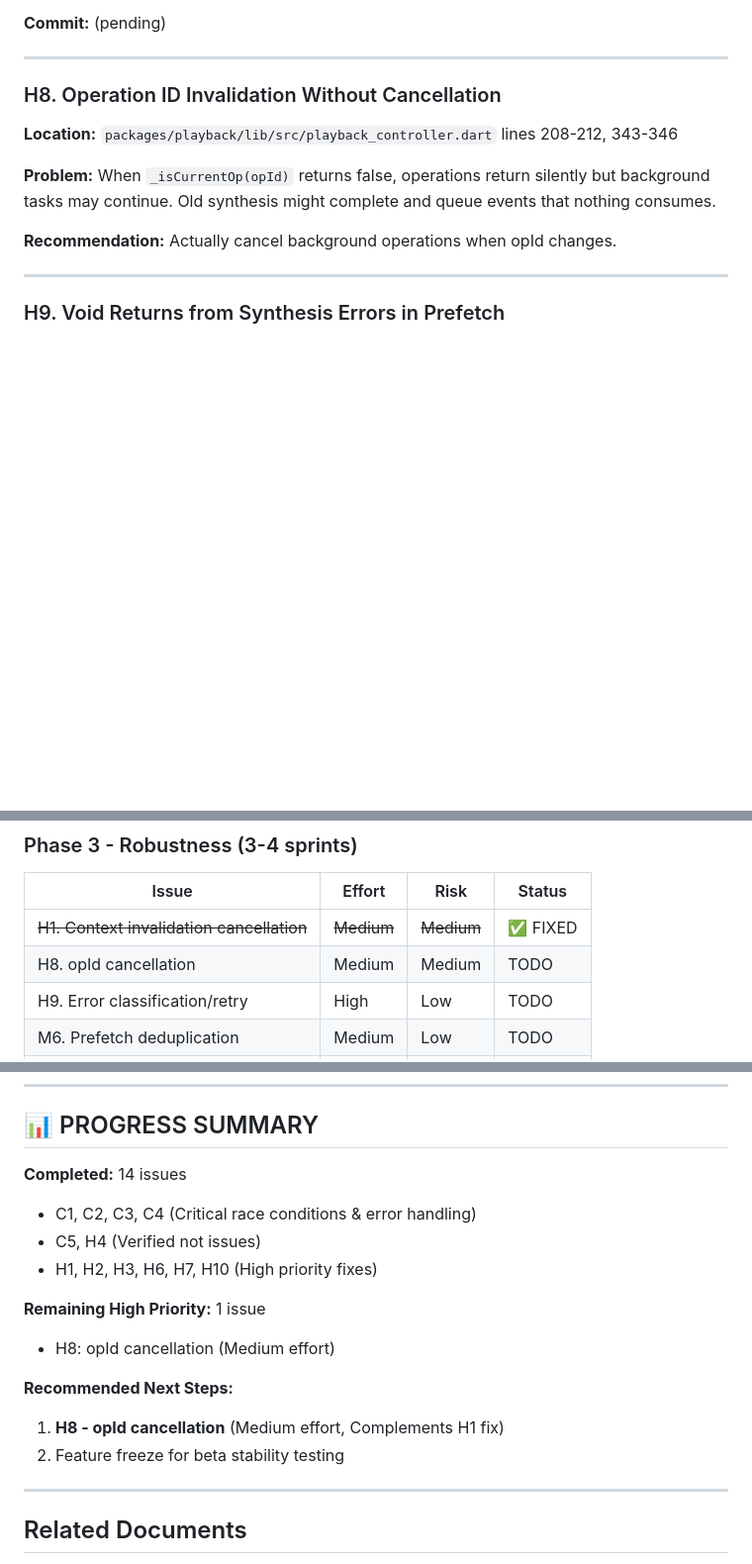
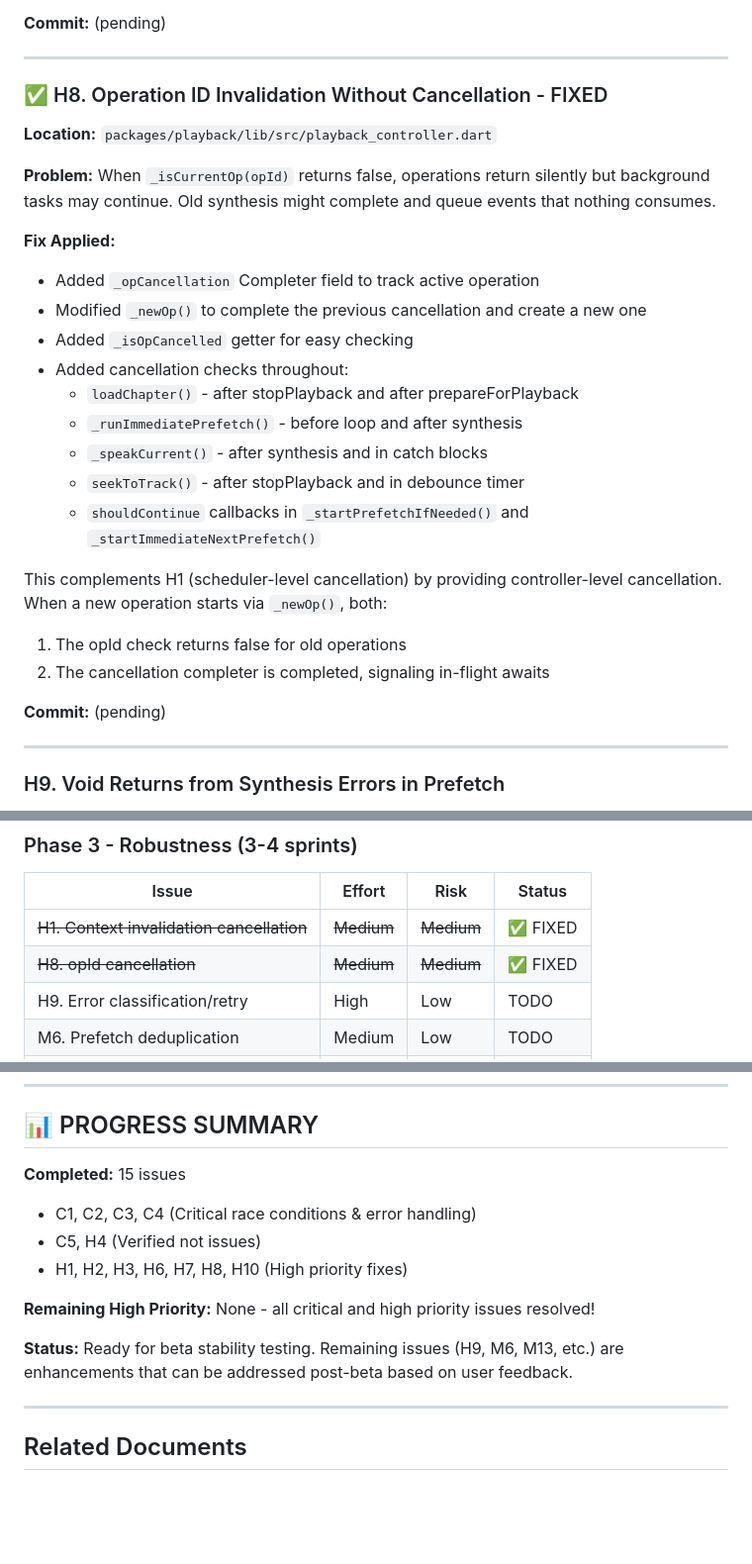
Before and after one commit to williamomeara/audiobook_flutter_v2, a Markdown page: docs/architecture/improvement_opportunities.md, 3 parts joined by grey strips. Shown at 99% size. GitHub-like rendering; blank space fills up the shorter version.

Commit message:
docs: Mark H8 (opId cancellation) as fixed
All critical and high priority issues now resolved (15 total).
Ready for beta stability testing.

```diff
--- a/docs/architecture/improvement_opportunities.md
+++ b/docs/architecture/improvement_opportunities.md
@@ -266,13 +266,28 @@ The timeout is set to 60 seconds (generous for most segments). On timeout:
 
 ---
 
-### H8. Operation ID Invalidation Without Cancellation
+### ✅ H8. Operation ID Invalidation Without Cancellation - FIXED
 
-**Location:** `packages/playback/lib/src/playback_controller.dart` lines 208-212, 343-346
+**Location:** `packages/playback/lib/src/playback_controller.dart`
 
 **Problem:** When `_isCurrentOp(opId)` returns false, operations return silently but background tasks may continue. Old synthesis might complete and queue events that nothing consumes.
 
-**Recommendation:** Actually cancel background operations when opId changes.
+**Fix Applied:**
+- Added `_opCancellation` Completer field to track active operation
+- Modified `_newOp()` to complete the previous cancellation and create a new one
+- Added `_isOpCancelled` getter for easy checking
+- Added cancellation checks throughout:
+  - `loadChapter()` - after stopPlayback and after prepareForPlayback
+  - `_runImmediatePrefetch()` - before loop and after synthesis
+  - `_speakCurrent()` - after synthesis and in catch blocks
+  - `seekToTrack()` - after stopPlayback and in debounce timer
+  - `shouldContinue` callbacks in `_startPrefetchIfNeeded()` and `_startImmediateNextPrefetch()`
+
+This complements H1 (scheduler-level cancellation) by providing controller-level cancellation. When a new operation starts via `_newOp()`, both:
+1. The opId check returns false for old operations
+2. The cancellation completer is completed, signaling in-flight awaits
+
+**Commit:** (pending)
 
 ---
 
@@ -716,7 +731,7 @@ All 322 tests in the suite now pass.
 | Issue | Effort | Risk | Status |
 |-------|--------|------|--------|
 | ~~H1. Context invalidation cancellation~~ | ~~Medium~~ | ~~Medium~~ | ✅ FIXED |
-| H8. opId cancellation | Medium | Medium | TODO |
+| ~~H8. opId cancellation~~ | ~~Medium~~ | ~~Medium~~ | ✅ FIXED |
 | H9. Error classification/retry | High | Low | TODO |
 | M6. Prefetch deduplication | Medium | Low | TODO |
 | M13. Synthesis cancellation | High | Medium | TODO |
@@ -732,17 +747,14 @@ All 322 tests in the suite now pass.
 
 ## 📊 PROGRESS SUMMARY
 
-**Completed:** 14 issues
+**Completed:** 15 issues
 - C1, C2, C3, C4 (Critical race conditions & error handling)
 - C5, H4 (Verified not issues)
-- H1, H2, H3, H6, H7, H10 (High priority fixes)
+- H1, H2, H3, H6, H7, H8, H10 (High priority fixes)
 
-**Remaining High Priority:** 1 issue
-- H8: opId cancellation (Medium effort)
+**Remaining High Priority:** None - all critical and high priority issues resolved!
 
-**Recommended Next Steps:**
-1. **H8 - opId cancellation** (Medium effort, Complements H1 fix)
-2. Feature freeze for beta stability testing
+**Status:** Ready for beta stability testing. Remaining issues (H9, M6, M13, etc.) are enhancements that can be addressed post-beta based on user feedback.
 
 ---
 
```
